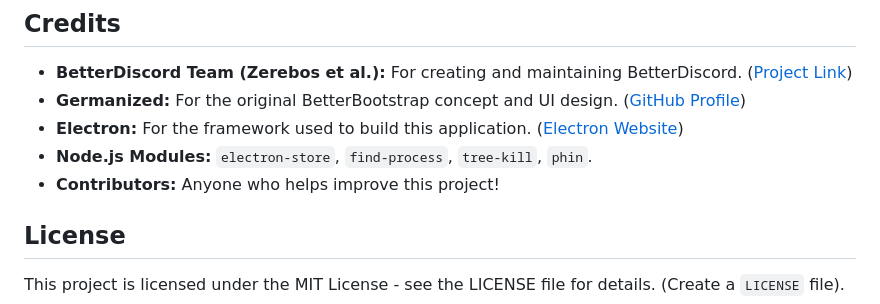
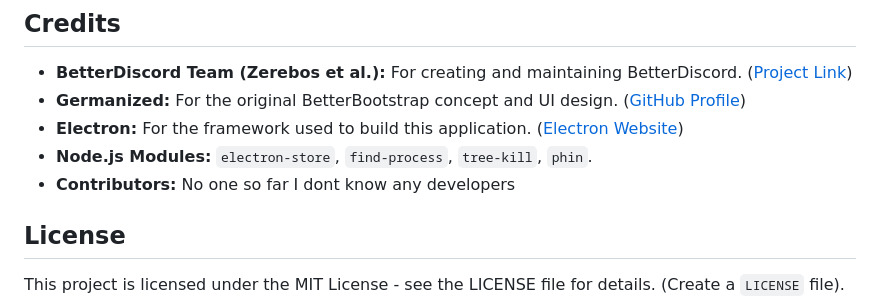
Before and after one commit to Germanized/BetterBootstrap-Release, a Markdown page: README.md, the part around the change. Drawn GitHub-style.

```diff
--- a/README.md
+++ b/README.md
@@ -87,7 +87,7 @@ If you have run the application from source (Option 2) and want to create your o
 *   **Germanized:** For the original BetterBootstrap concept and UI design. ([GitHub Profile](https://github.com/Germanized))
 *   **Electron:** For the framework used to build this application. ([Electron Website](https://www.electronjs.org/))
 *   **Node.js Modules:** `electron-store`, `find-process`, `tree-kill`, `phin`.
-*   **Contributors:** Anyone who helps improve this project!
+*   **Contributors:** No one so far I dont know any developers
 
 ## License
 
```
